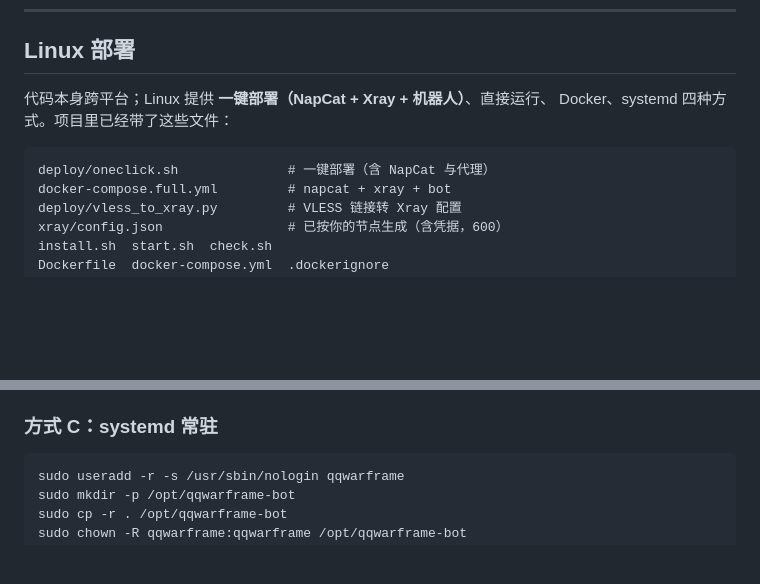
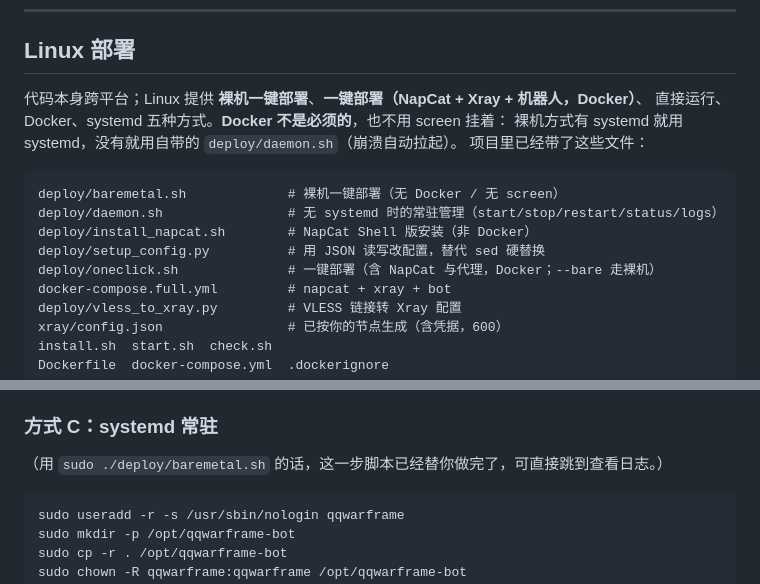
Before and after one commit to Dlessream/qqwarframe-bot, a Markdown page: README.md, 2 parts joined by grey strips. GitHub-like rendering; blank space fills up the shorter version.

````diff
--- a/README.md
+++ b/README.md
@@ -278,11 +278,17 @@ python run.py
 
 ## Linux 部署
 
-代码本身跨平台；Linux 提供 **一键部署（NapCat + Xray + 机器人）**、直接运行、
-Docker、systemd 四种方式。项目里已经带了这些文件：
+代码本身跨平台；Linux 提供 **裸机一键部署**、**一键部署（NapCat + Xray + 机器人，Docker）**、
+直接运行、Docker、systemd 五种方式。**Docker 不是必须的**，也不用 screen 挂着：
+裸机方式有 systemd 就用 systemd，没有就用自带的 `deploy/daemon.sh`（崩溃自动拉起）。
+项目里已经带了这些文件：
 
 ```text
-deploy/oneclick.sh              # 一键部署（含 NapCat 与代理）
+deploy/baremetal.sh             # 裸机一键部署（无 Docker / 无 screen）
+deploy/daemon.sh                # 无 systemd 时的常驻管理（start/stop/restart/status/logs）
+deploy/install_napcat.sh        # NapCat Shell 版安装（非 Docker）
+deploy/setup_config.py          # 用 JSON 读写改配置，替代 sed 硬替换
+deploy/oneclick.sh              # 一键部署（含 NapCat 与代理，Docker；--bare 走裸机）
 docker-compose.full.yml         # napcat + xray + bot
 deploy/vless_to_xray.py         # VLESS 链接转 Xray 配置
 xray/config.json                # 已按你的节点生成（含凭据，600）
@@ -397,6 +441,8 @@ docker compose logs -f
   按 `docker-compose.yml` 注释启用 bridge 网络，`ws_url` 改成 `ws://napcat:3001`。
 
 ### 方式 C：systemd 常驻
+
+（用 `sudo ./deploy/baremetal.sh` 的话，这一步脚本已经替你做完了，可直接跳到查看日志。）
 
 ```bash
 sudo useradd -r -s /usr/sbin/nologin qqwarframe
````
Also changed, not shown: other parts of README.md (+39 -1 lines), LINUX.md (+52 -1 lines).
